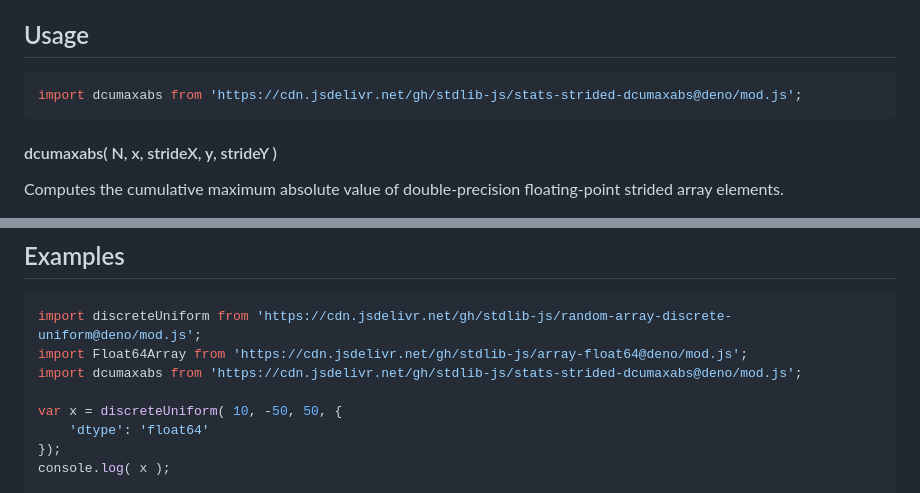
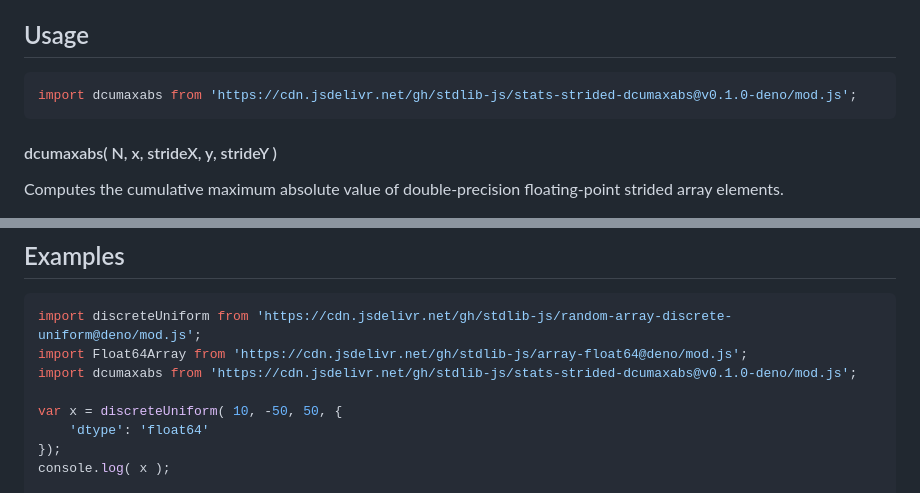
Before and after one commit to stdlib-js/stats-strided-dcumaxabs, a Markdown page: README.md, 2 parts joined by grey strips. Drawn GitHub-style.

Commit message:
Update README.md for Deno bundle v0.1.0

````diff
--- a/README.md
+++ b/README.md
@@ -50,7 +50,7 @@ limitations under the License.
 ## Usage
 
 ```javascript
-import dcumaxabs from 'https://cdn.jsdelivr.net/gh/stdlib-js/stats-strided-dcumaxabs@deno/mod.js';
+import dcumaxabs from 'https://cdn.jsdelivr.net/gh/stdlib-js/stats-strided-dcumaxabs@v0.1.0-deno/mod.js';
 ```
 
 #### dcumaxabs( N, x, strideX, y, strideY )
@@ -160,7 +160,7 @@ dcumaxabs.ndarray( 4, x, 2, 1, y, -1, y.length-1 );
 ```javascript
 import discreteUniform from 'https://cdn.jsdelivr.net/gh/stdlib-js/random-array-discrete-uniform@deno/mod.js';
 import Float64Array from 'https://cdn.jsdelivr.net/gh/stdlib-js/array-float64@deno/mod.js';
-import dcumaxabs from 'https://cdn.jsdelivr.net/gh/stdlib-js/stats-strided-dcumaxabs@deno/mod.js';
+import dcumaxabs from 'https://cdn.jsdelivr.net/gh/stdlib-js/stats-strided-dcumaxabs@v0.1.0-deno/mod.js';
 
 var x = discreteUniform( 10, -50, 50, {
     'dtype': 'float64'
````
